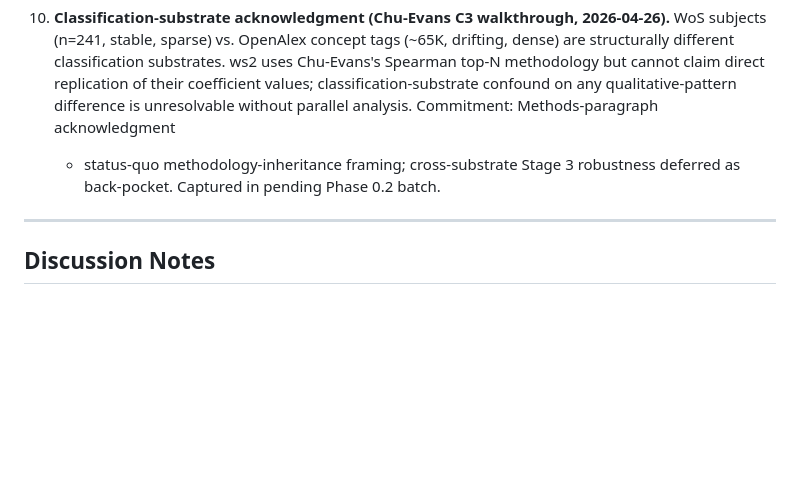
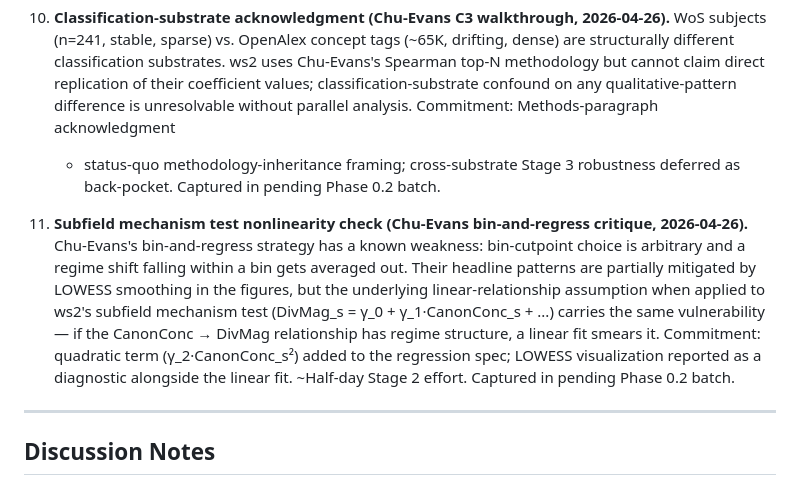
Before and after one commit to kar-ganap/originality, a Markdown page: whitespace_2/literature-review/01-chu-evans-2021-canonical-progress.md, the part around the change. Rendered like a GitHub page; blank space fills up the shorter version.

Commit message:
Subfield mechanism test: nonlinearity check (quadratic + LOWESS)
User flagged the bin-and-regress critique: bin-cutpoint choice is
arbitrary; a regime shift falling within a bin gets averaged out;
Chu-Evans partially mitigate via LOWESS smoothing but the underlying
linear-relationship assumption carries the same vulnerability when
inherited.

For ws2's subfield mechanism test (DivMag_s on CanonConc_s), the
linear specification assumes the relationship is linear in
CanonConc. If real relationship has regime structure (flat for low
CanonConc, sharp rise above threshold), linear fit smears it.

Commitment added to pending Phase 0.2 batch:
- Quadratic term gamma_2*CanonConc_s^2 added to regression; report
  curvature if gamma_2 significant at alpha=0.05.
- LOWESS visualization as a diagnostic alongside linear and
  quadratic fits.
- Cost: ~half-day Stage 2 effort, no new data.

Considered and rejected: spline regression with CV knot placement
(more principled but introduces complexity not used elsewhere in
ws2; quadratic + LOWESS captures the concern proportionately).

Synthesis Pointer 11 added in Chu-Evans review file.

```diff
--- a/whitespace_2/literature-review/01-chu-evans-2021-canonical-progress.md
+++ b/whitespace_2/literature-review/01-chu-evans-2021-canonical-progress.md
@@ -814,6 +814,21 @@ should we report at multiple scales to cover both possibilities?
     Stage 3 robustness deferred as back-pocket. Captured in pending
     Phase 0.2 batch.
 
+11. **Subfield mechanism test nonlinearity check (Chu-Evans
+    bin-and-regress critique, 2026-04-26).** Chu-Evans's
+    bin-and-regress strategy has a known weakness: bin-cutpoint
+    choice is arbitrary and a regime shift falling within a bin
+    gets averaged out. Their headline patterns are partially
+    mitigated by LOWESS smoothing in the figures, but the underlying
+    linear-relationship assumption when applied to ws2's subfield
+    mechanism test (DivMag_s = γ_0 + γ_1·CanonConc_s + ...) carries
+    the same vulnerability — if the CanonConc → DivMag relationship
+    has regime structure, a linear fit smears it. Commitment:
+    quadratic term (γ_2·CanonConc_s²) added to the regression spec;
+    LOWESS visualization reported as a diagnostic alongside the
+    linear fit. ~Half-day Stage 2 effort. Captured in pending
+    Phase 0.2 batch.
+
 ---
 
 ## Discussion Notes
```
Also changed, not shown: 1 other file.
